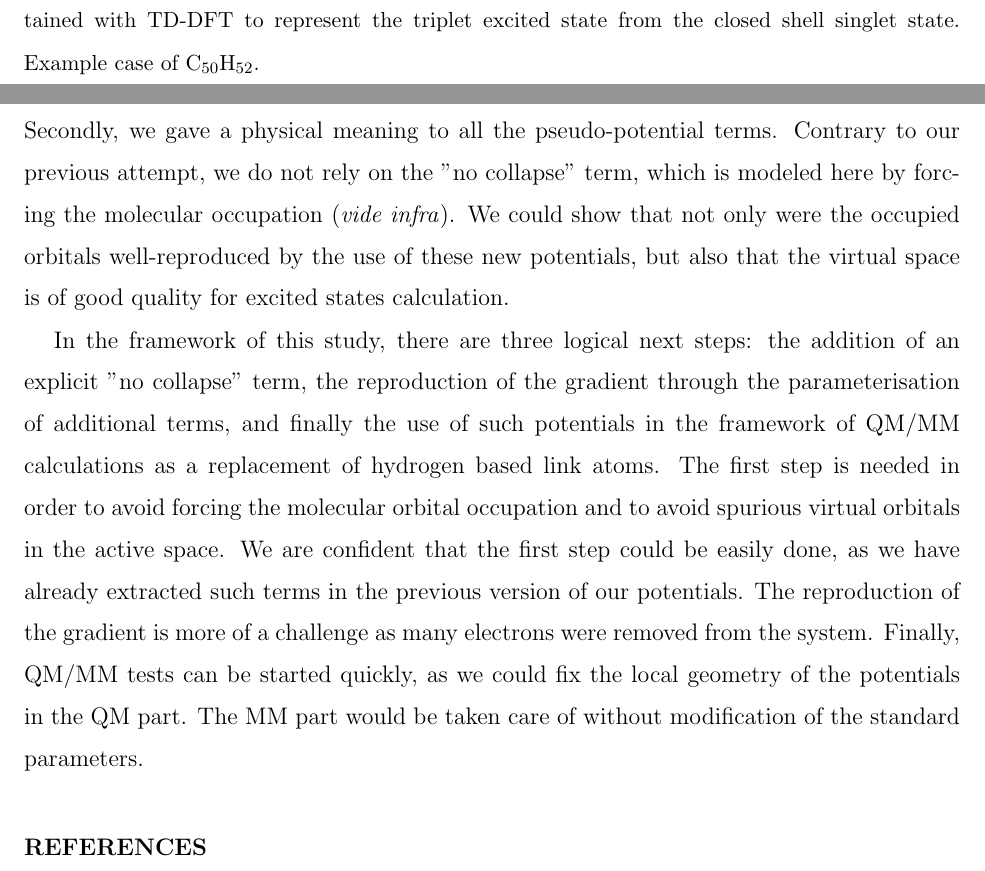
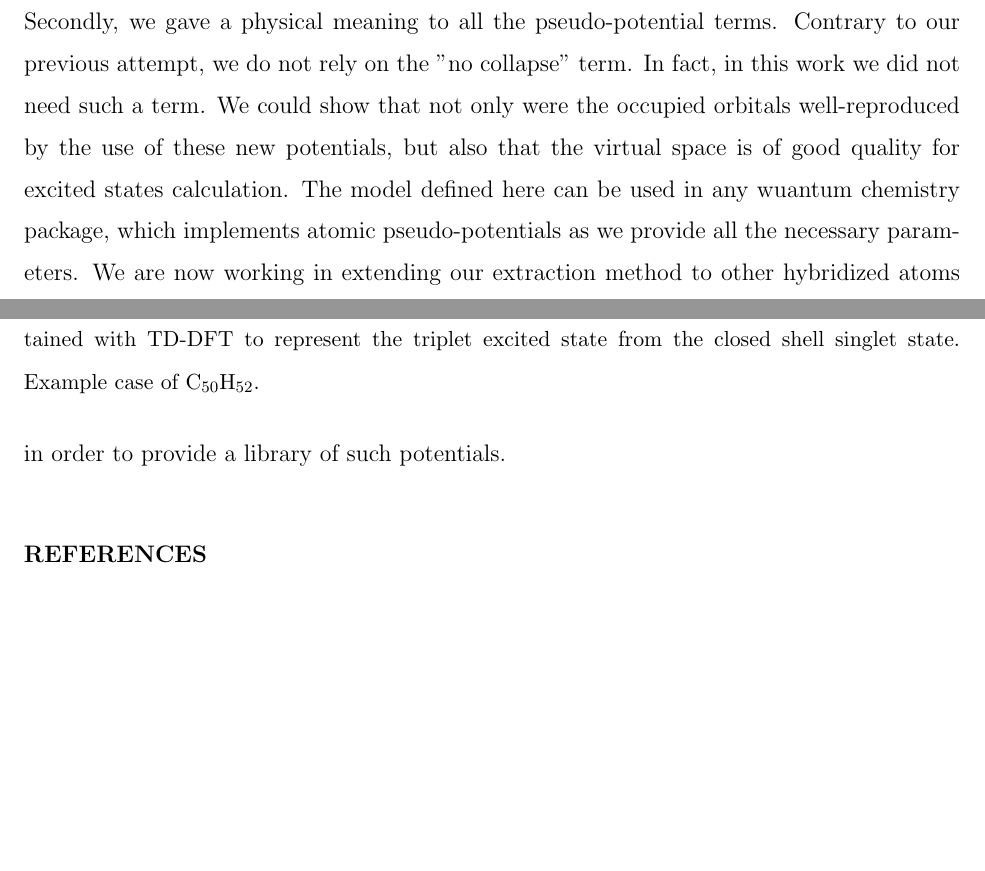
Before and after one commit to cvzj57/paper_06_17, a LaTeX paper (main.tex): two parts of pages 16 and 17 of 24 before the commit and two parts of pages 15 and 16 of 23 after it, joined at a grey line, cut so that both start at the same text, the shorter picture padded with empty space. Compiled offline with pdfLaTeX.

Commit message:
new conclusion

```diff
--- a/main.tex
+++ b/main.tex
@@ -677,23 +671,15 @@ has to be fullfilled by correctly positioning the \(s\) potentials, no potential
 be added relative to the position of two atoms.
 Secondly, we gave a physical meaning to all the pseudo-potential
 terms.
-Contrary to our previous attempt, we do not rely on the "no collapse" term,
-which is modeled here by forcing the molecular occupation (\emph{vide infra}).
+Contrary to our previous attempt, we do not rely on the "no collapse" term.
+In fact, in this work we did not need such a term.
 We could show that not only were the occupied orbitals well-reproduced
 by the use of these new potentials, but also that the virtual space is of good quality
 for excited states calculation.
-
-In the framework of this study, there are three logical next steps: the addition of an explicit
-"no collapse" term, the reproduction of the gradient through the parameterisation
-of additional terms, and finally the use of such potentials in the framework
-of QM/MM calculations as a replacement of hydrogen based link atoms.
-The first step is needed in order to avoid forcing the molecular orbital occupation and
-to avoid spurious virtual orbitals in the active space.
-We are confident that the first step could be easily done, as we have already extracted such
-terms in the previous version of our potentials.
-The reproduction of the gradient is more of a challenge as many electrons were removed from the system.
-Finally, QM/MM tests can be started quickly, as we could fix the local geometry of the potentials
-in the QM part. The MM part would be taken care of without modification of the standard parameters.
+The model defined here can be used in any wuantum chemistry package, which
+implements atomic pseudo-potentials as we provide all the necessary parameters.
+We are now working in extending our extraction method to other hybridized atoms
+in order to provide a library of such potentials.
 
 %%%%%%%%%%%%%%%%%%%%%%%%%%%%%%%%%%%%%%%%%%%%%%%%%%%%%%%%%%%%%%%%%%%%%%%%%%%%%%%%%
 % BIBLIOGRAPHY
```
Also changed, not shown: main.tex (6 more changed lines).
